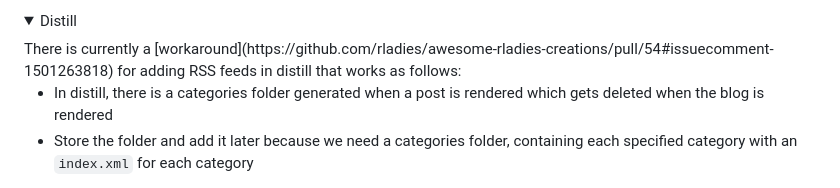
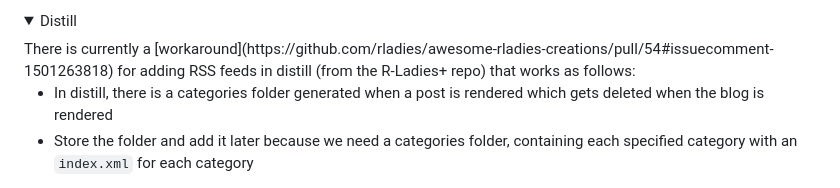
Before and after one commit to cosimameyer/awesome-pyladies-blogs, a Markdown page: CONTRIBUTING.md, the part around one of its changes. Drawn GitHub-style; folded sections open.

Commit message:
Use R-Ladies+ consistently and add magic issue links to CONTRIBUTING

```diff
--- a/CONTRIBUTING.md
+++ b/CONTRIBUTING.md
@@ -101,7 +106,7 @@ Depending on how your website is set up, the implementation may differ. If you n
 </details>
 
 <details><summary>Distill</summary>
-There is currently a [workaround](https://github.com/rladies/awesome-rladies-creations/pull/54#issuecomment-1501263818) for adding RSS feeds in distill that works as follows:
+There is currently a [workaround](https://github.com/rladies/awesome-rladies-creations/pull/54#issuecomment-1501263818) for adding RSS feeds in distill (from the R-Ladies+ repo) that works as follows:
 
 - In distill, there is a categories folder generated when a post is rendered which gets deleted when the blog is rendered
 - Store the folder and add it later because we need a categories folder, containing each specified category with an `index.xml` for each category
```
Also changed, not shown: other parts of CONTRIBUTING.md (+7 -2 lines).
